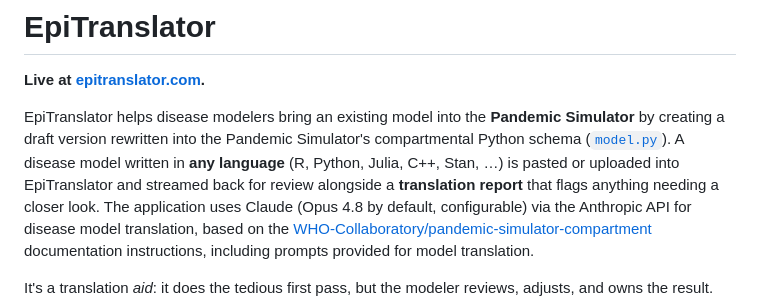
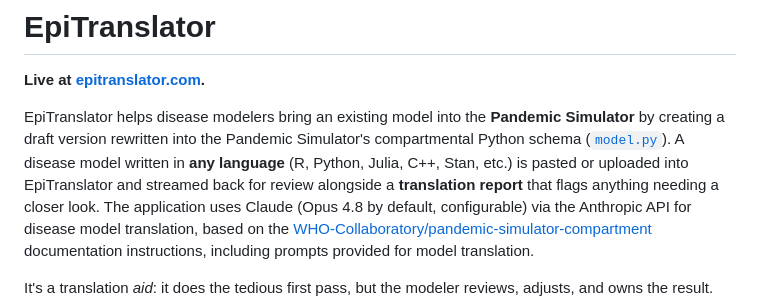
Before and after one commit to ManuelLoistl/epitranslator, a Markdown page: README.md, the part around the change. Rendered like a GitHub page.

```diff
--- a/README.md
+++ b/README.md
@@ -5,8 +5,7 @@
 EpiTranslator helps disease modelers bring an existing model into the **Pandemic
 Simulator** by creating a draft version rewritten into the Pandemic Simulator's
 compartmental Python schema
-([`model.py`](https://github.com/WHO-Collaboratory/pandemic-simulator-compartment/blob/main/compartment/model.py)). A disease model written in **any language** (R, Python, Julia, C++, Stan,
-…) is pasted or uploaded into EpiTranslator and streamed back for review alongside a **translation report** that flags anything
+([`model.py`](https://github.com/WHO-Collaboratory/pandemic-simulator-compartment/blob/main/compartment/model.py)). A disease model written in **any language** (R, Python, Julia, C++, Stan, etc.) is pasted or uploaded into EpiTranslator and streamed back for review alongside a **translation report** that flags anything
 needing a closer look. The application uses Claude (Opus 4.8 by default, configurable) via the Anthropic API for disease model translation, based on the [WHO-Collaboratory/pandemic-simulator-compartment](https://github.com/WHO-Collaboratory/pandemic-simulator-compartment) documentation instructions, including prompts provided for model translation.
 
 It's a translation *aid*: it does the tedious first pass, but the modeler
```
